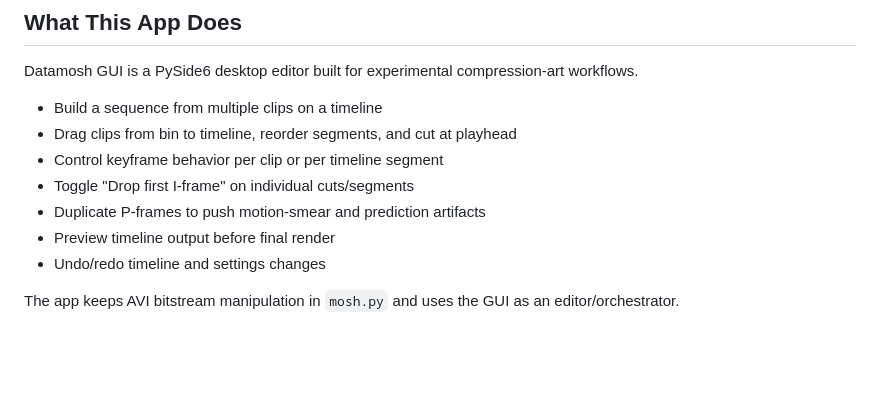
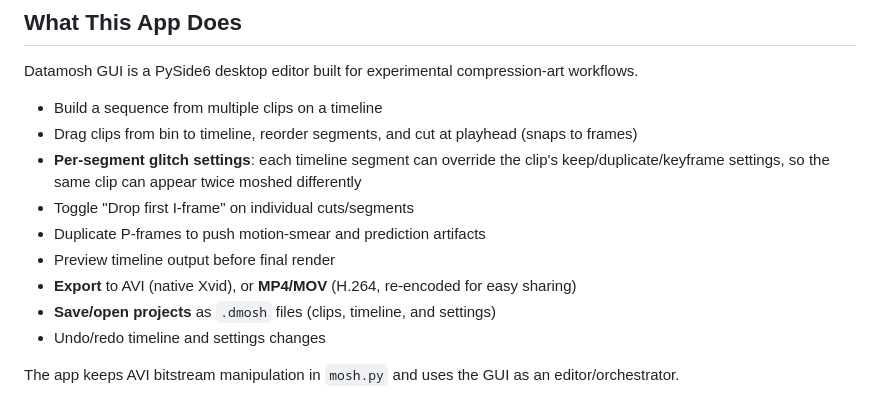
Before and after one commit to willbearfruits/datamosh-gui, a Markdown page: README.md, the part around the change. GitHub-like rendering; blank space fills up the shorter version.

Commit message:
docs(readme): document export formats, per-segment settings, and projects
Reflect the features now on main: per-segment glitch overrides, MP4/MOV export,
.dmosh save/open, and frame-snapping cut. (Already-added Projects section + shortcuts.)

Co-Authored-By: Claude Opus 4.8 (1M context) <noreply@anthropic.com>

```diff
--- a/README.md
+++ b/README.md
@@ -42,11 +42,14 @@ Sample output video:
 Datamosh GUI is a PySide6 desktop editor built for experimental compression-art workflows.
 
 - Build a sequence from multiple clips on a timeline
-- Drag clips from bin to timeline, reorder segments, and cut at playhead
-- Control keyframe behavior per clip or per timeline segment
+- Drag clips from bin to timeline, reorder segments, and cut at playhead (snaps to frames)
+- **Per-segment glitch settings**: each timeline segment can override the clip's
+  keep/duplicate/keyframe settings, so the same clip can appear twice moshed differently
 - Toggle "Drop first I-frame" on individual cuts/segments
 - Duplicate P-frames to push motion-smear and prediction artifacts
 - Preview timeline output before final render
+- **Export** to AVI (native Xvid), or **MP4/MOV** (H.264, re-encoded for easy sharing)
+- **Save/open projects** as `.dmosh` files (clips, timeline, and settings)
 - Undo/redo timeline and settings changes
 
 The app keeps AVI bitstream manipulation in `mosh.py` and uses the GUI as an editor/orchestrator.
```
